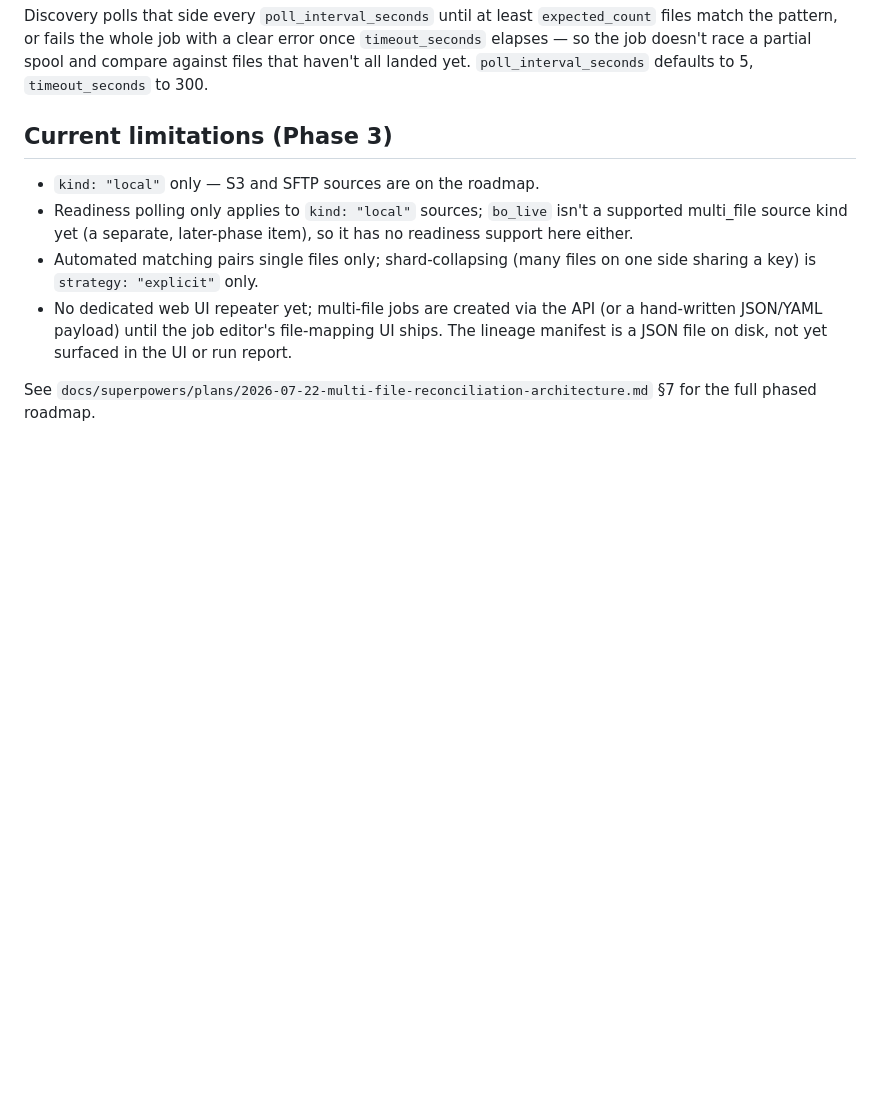
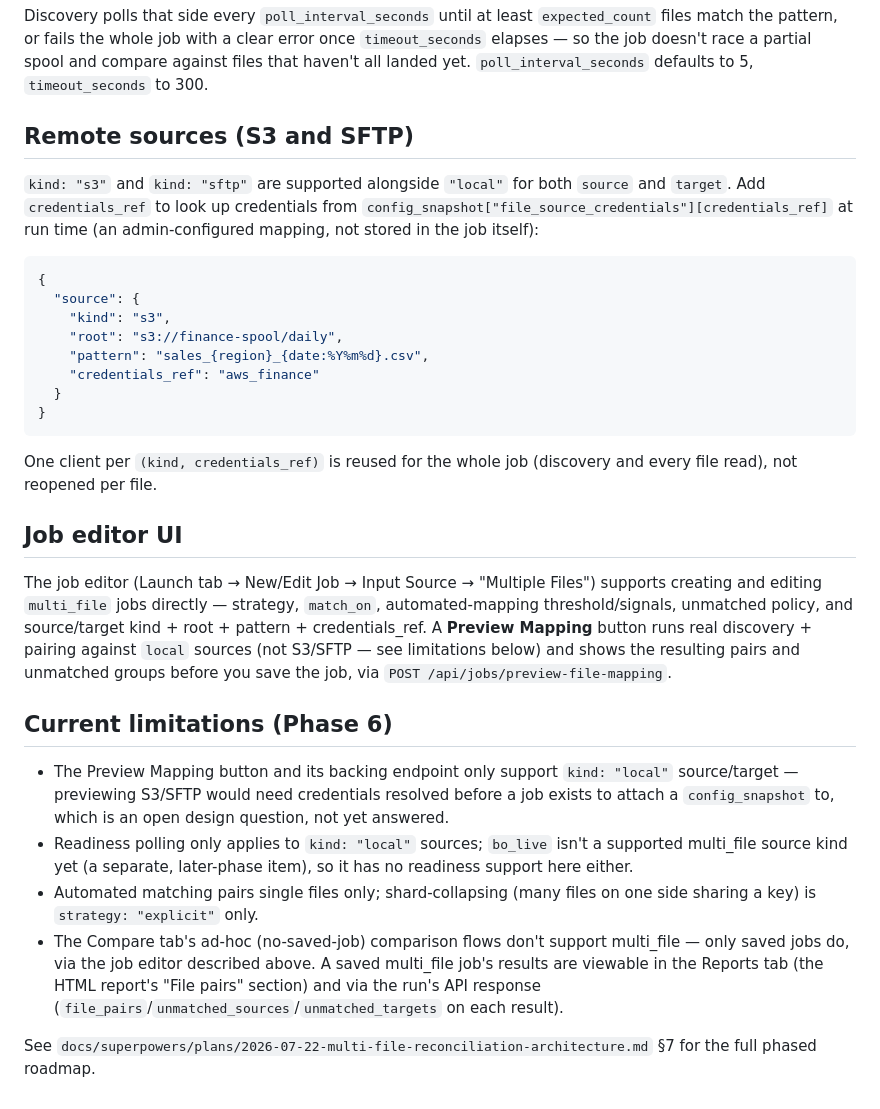
Before and after one commit to aravindksk7/atom, a Markdown page: docs/multi_file_reconciliation.md, the part around the change. Drawn GitHub-style; blank space fills up the shorter version.

Commit message:
docs: fix multi_file_reconciliation.md to reflect Phase 4-6 (S3/SFTP, job editor UI)
The earlier docs commit (1e597d1) only added the Phase 6 plan file -- the
actual edit to this reference doc had accidentally been made in the main
checkout instead of this worktree, so it never made it into this branch
and the doc kept saying "no dedicated web UI" and "S3/SFTP on the roadmap"
even though both shipped in Phases 5 and 6.

Co-Authored-By: Claude Fable 5 <noreply@anthropic.com>

````diff
--- a/docs/multi_file_reconciliation.md
+++ b/docs/multi_file_reconciliation.md
@@ -157,18 +157,53 @@ clear error once `timeout_seconds` elapses — so the job doesn't race a
 partial spool and compare against files that haven't all landed yet.
 `poll_interval_seconds` defaults to 5, `timeout_seconds` to 300.
 
-## Current limitations (Phase 3)
+## Remote sources (S3 and SFTP)
 
-- `kind: "local"` only — S3 and SFTP sources are on the roadmap.
+`kind: "s3"` and `kind: "sftp"` are supported alongside `"local"` for both
+`source` and `target`. Add `credentials_ref` to look up credentials from
+`config_snapshot["file_source_credentials"][credentials_ref]` at run time
+(an admin-configured mapping, not stored in the job itself):
+
+```json
+{
+  "source": {
+    "kind": "s3",
+    "root": "s3://finance-spool/daily",
+    "pattern": "sales_{region}_{date:%Y%m%d}.csv",
+    "credentials_ref": "aws_finance"
+  }
+}
+```
+
+One client per `(kind, credentials_ref)` is reused for the whole job
+(discovery and every file read), not reopened per file.
+
+## Job editor UI
+
+The job editor (Launch tab → New/Edit Job → Input Source → "Multiple
+Files") supports creating and editing `multi_file` jobs directly — strategy,
+`match_on`, automated-mapping threshold/signals, unmatched policy, and
+source/target kind + root + pattern + credentials_ref. A **Preview Mapping**
+button runs real discovery + pairing against `local` sources (not S3/SFTP —
+see limitations below) and shows the resulting pairs and unmatched groups
+before you save the job, via `POST /api/jobs/preview-file-mapping`.
+
+## Current limitations (Phase 6)
+
+- The Preview Mapping button and its backing endpoint only support
+  `kind: "local"` source/target — previewing S3/SFTP would need credentials
+  resolved before a job exists to attach a `config_snapshot` to, which is an
+  open design question, not yet answered.
 - Readiness polling only applies to `kind: "local"` sources; `bo_live` isn't
   a supported multi_file source kind yet (a separate, later-phase item), so
   it has no readiness support here either.
 - Automated matching pairs single files only; shard-collapsing (many files
   on one side sharing a key) is `strategy: "explicit"` only.
-- No dedicated web UI repeater yet; multi-file jobs are created via the API
-  (or a hand-written JSON/YAML payload) until the job editor's file-mapping
-  UI ships. The lineage manifest is a JSON file on disk, not yet surfaced in
-  the UI or run report.
+- The Compare tab's ad-hoc (no-saved-job) comparison flows don't support
+  multi_file — only saved jobs do, via the job editor described above. A
+  saved multi_file job's results are viewable in the Reports tab (the HTML
+  report's "File pairs" section) and via the run's API response
+  (`file_pairs`/`unmatched_sources`/`unmatched_targets` on each result).
 
 See `docs/superpowers/plans/2026-07-22-multi-file-reconciliation-architecture.md`
 §7 for the full phased roadmap.
````
